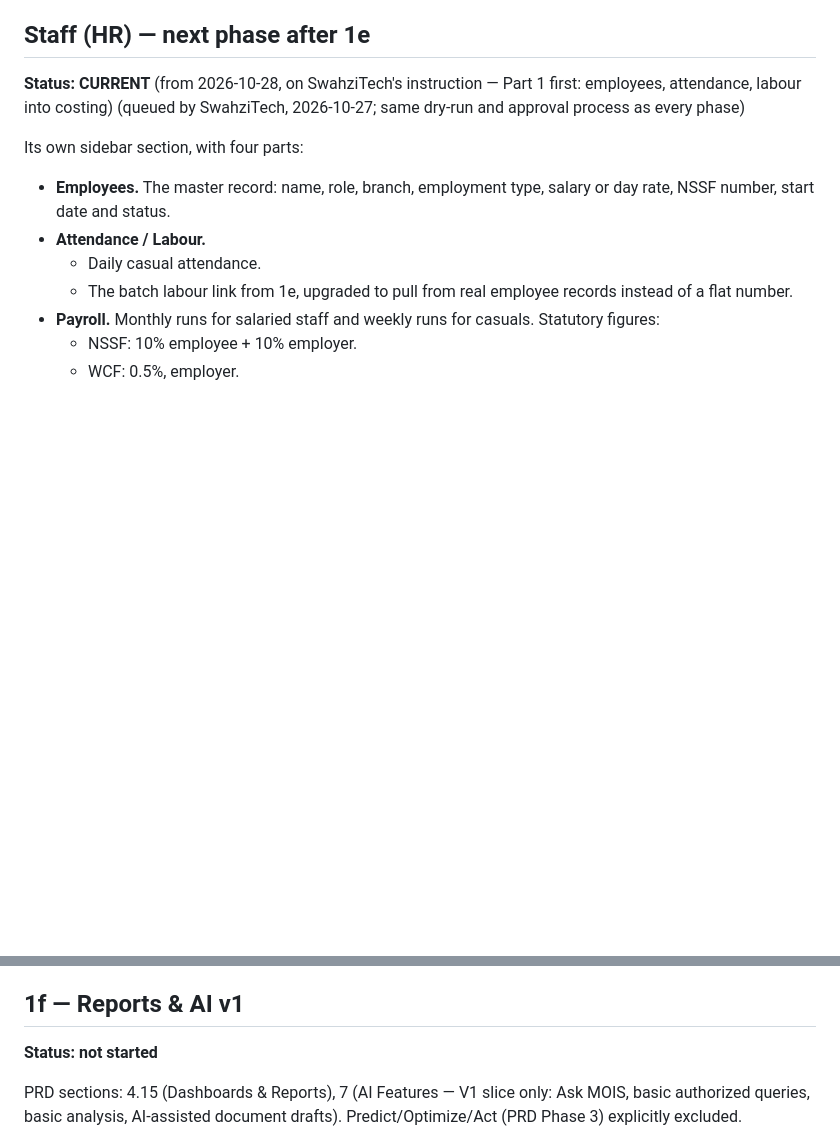
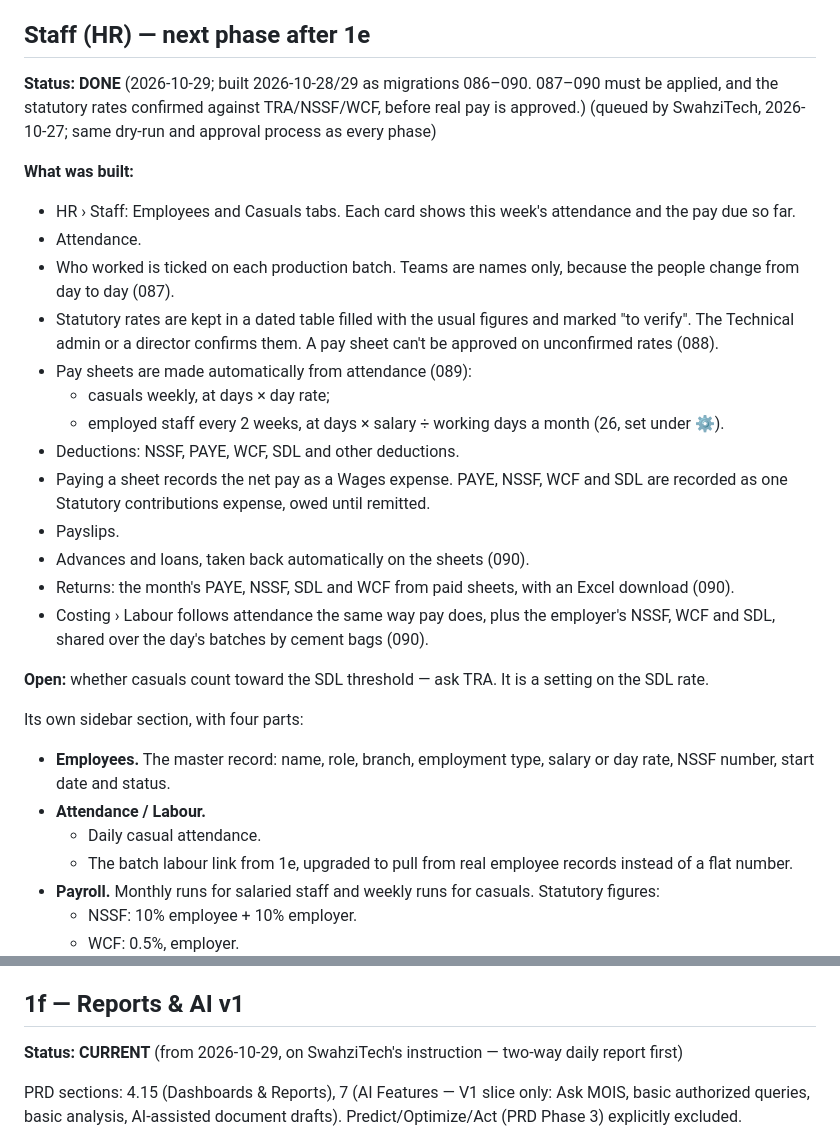
Before and after one commit to SwahziTech/MOIS, a Markdown page: assets/docs/build-plan.md, 2 parts joined by grey strips. GitHub-like rendering; blank space fills up the shorter version.

Commit message:
Build plan: Staff (HR) DONE (086-090); 1f Reports CURRENT, two-way daily report first
Co-Authored-By: Claude Opus 5.5 <noreply@anthropic.com>

```diff
--- a/assets/docs/build-plan.md
+++ b/assets/docs/build-plan.md
@@ -265,8 +265,25 @@ Added to 1e (SwahziTech, 2026-10-27):
   employed staff on production teams.
 
 ## Staff (HR) — next phase after 1e
-**Status: CURRENT** (from 2026-10-28, on SwahziTech's instruction — Part 1 first: employees, attendance, labour into costing) (queued by SwahziTech, 2026-10-27; same dry-run and
-approval process as every phase)
+**Status: DONE** (2026-10-29; built 2026-10-28/29 as migrations 086–090. 087–090 must be applied, and the statutory rates confirmed against TRA/NSSF/WCF, before real pay is approved.)
+(queued by SwahziTech, 2026-10-27; same dry-run and approval process as every phase)
+
+**What was built:**
+- HR › Staff: Employees and Casuals tabs. Each card shows this week's attendance and the pay due so far.
+- Attendance.
+- Who worked is ticked on each production batch. Teams are names only, because the people change from day to day (087).
+- Statutory rates are kept in a dated table filled with the usual figures and marked "to verify". The Technical admin or a director confirms them. A pay sheet can't be approved on unconfirmed rates (088).
+- Pay sheets are made automatically from attendance (089):
+  - casuals weekly, at days × day rate;
+  - employed staff every 2 weeks, at days × salary ÷ working days a month (26, set under ⚙).
+- Deductions: NSSF, PAYE, WCF, SDL and other deductions.
+- Paying a sheet records the net pay as a Wages expense. PAYE, NSSF, WCF and SDL are recorded as one Statutory contributions expense, owed until remitted.
+- Payslips.
+- Advances and loans, taken back automatically on the sheets (090).
+- Returns: the month's PAYE, NSSF, SDL and WCF from paid sheets, with an Excel download (090).
+- Costing › Labour follows attendance the same way pay does, plus the employer's NSSF, WCF and SDL, shared over the day's batches by cement bags (090).
+
+**Open:** whether casuals count toward the SDL threshold — ask TRA. It is a setting on the SDL rate.
 
 Its own sidebar section, with four parts:
 - **Employees.** The master record: name, role, branch, employment type,
@@ -293,7 +310,7 @@ rates must be verified against TRA before real deductions go live.
 reworked here.
 
 ## 1f — Reports & AI v1
-**Status: not started**
+**Status: CURRENT** (from 2026-10-29, on SwahziTech's instruction — two-way daily report first)
 
 PRD sections: 4.15 (Dashboards & Reports), 7 (AI Features — V1 slice only:
 Ask MOIS, basic authorized queries, basic analysis, AI-assisted document
```
